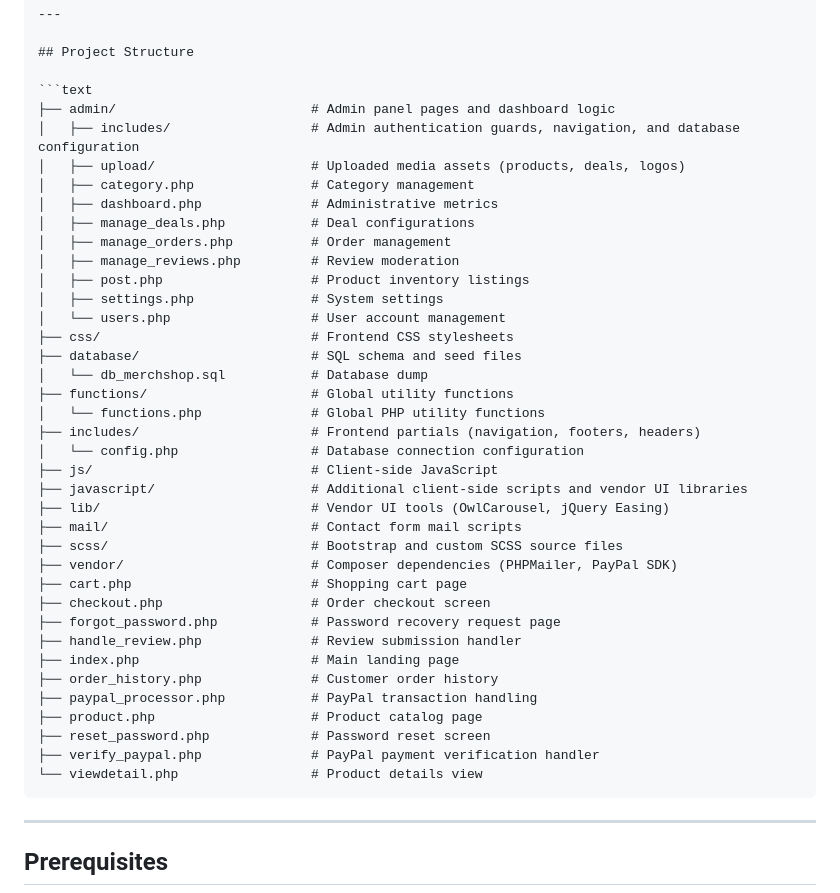
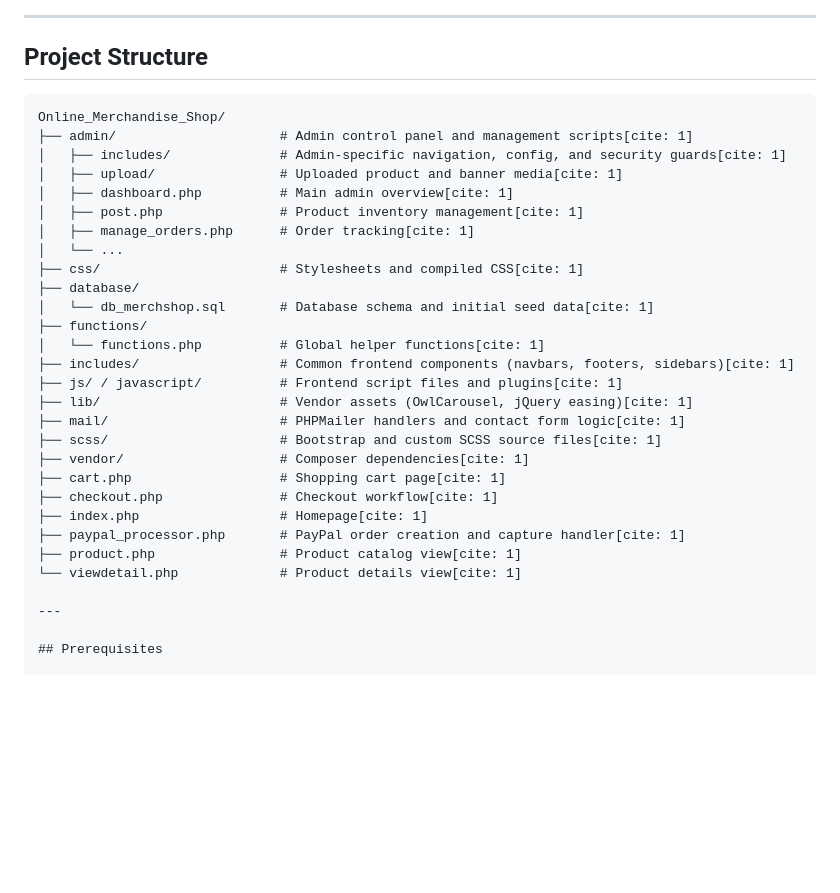
Before and after one commit to DoThiKimOanhB22DCCN606/Online_Merchandise_Shop, a Markdown page: README.md, the part around one of its changes. Rendered like a GitHub page; blank space fills up the shorter version.

Commit message:
Revise README for clarity and structure
Updated project description, features, and structure in README.

`````diff
--- a/README.md
+++ b/README.md
@@ -63,42 +56,31 @@ A full-stack e-commerce web platform built with PHP, MySQL, Bootstrap, the PayPa
 ## Project Structure
 
 ```text
-├── admin/                         # Admin panel pages and dashboard logic
-│   ├── includes/                  # Admin authentication guards, navigation, and database configuration
-│   ├── upload/                    # Uploaded media assets (products, deals, logos)
-│   ├── category.php               # Category management
-│   ├── dashboard.php              # Administrative metrics
-│   ├── manage_deals.php           # Deal configurations
-│   ├── manage_orders.php          # Order management
-│   ├── manage_reviews.php         # Review moderation
-│   ├── post.php                   # Product inventory listings
-│   ├── settings.php               # System settings
-│   └── users.php                  # User account management
-├── css/                           # Frontend CSS stylesheets
-├── database/                      # SQL schema and seed files
-│   └── db_merchshop.sql           # Database dump
-├── functions/                     # Global utility functions
-│   └── functions.php              # Global PHP utility functions
-├── includes/                      # Frontend partials (navigation, footers, headers)
-│   └── config.php                 # Database connection configuration
-├── js/                            # Client-side JavaScript
-├── javascript/                    # Additional client-side scripts and vendor UI libraries
-├── lib/                           # Vendor UI tools (OwlCarousel, jQuery Easing)
-├── mail/                          # Contact form mail scripts
-├── scss/                          # Bootstrap and custom SCSS source files
-├── vendor/                        # Composer dependencies (PHPMailer, PayPal SDK)
-├── cart.php                       # Shopping cart page
-├── checkout.php                   # Order checkout screen
-├── forgot_password.php            # Password recovery request page
-├── handle_review.php              # Review submission handler
-├── index.php                      # Main landing page
-├── order_history.php              # Customer order history
-├── paypal_processor.php           # PayPal transaction handling
-├── product.php                    # Product catalog page
-├── reset_password.php             # Password reset screen
-├── verify_paypal.php              # PayPal payment verification handler
-└── viewdetail.php                 # Product details view
-````
+Online_Merchandise_Shop/
+├── admin/                     # Admin control panel and management scripts[cite: 1]
+│   ├── includes/              # Admin-specific navigation, config, and security guards[cite: 1]
+│   ├── upload/                # Uploaded product and banner media[cite: 1]
+│   ├── dashboard.php          # Main admin overview[cite: 1]
+│   ├── post.php               # Product inventory management[cite: 1]
+│   ├── manage_orders.php      # Order tracking[cite: 1]
+│   └── ...
+├── css/                       # Stylesheets and compiled CSS[cite: 1]
+├── database/
+│   └── db_merchshop.sql       # Database schema and initial seed data[cite: 1]
+├── functions/
+│   └── functions.php          # Global helper functions[cite: 1]
+├── includes/                  # Common frontend components (navbars, footers, sidebars)[cite: 1]
+├── js/ / javascript/          # Frontend script files and plugins[cite: 1]
+├── lib/                       # Vendor assets (OwlCarousel, jQuery easing)[cite: 1]
+├── mail/                      # PHPMailer handlers and contact form logic[cite: 1]
+├── scss/                      # Bootstrap and custom SCSS source files[cite: 1]
+├── vendor/                    # Composer dependencies[cite: 1]
+├── cart.php                   # Shopping cart page[cite: 1]
+├── checkout.php               # Checkout workflow[cite: 1]
+├── index.php                  # Homepage[cite: 1]
+├── paypal_processor.php       # PayPal order creation and capture handler[cite: 1]
+├── product.php                # Product catalog view[cite: 1]
+└── viewdetail.php             # Product details view[cite: 1]
 
 ---
 
`````
Also changed, not shown: other parts of README.md (+26 -33 lines).
